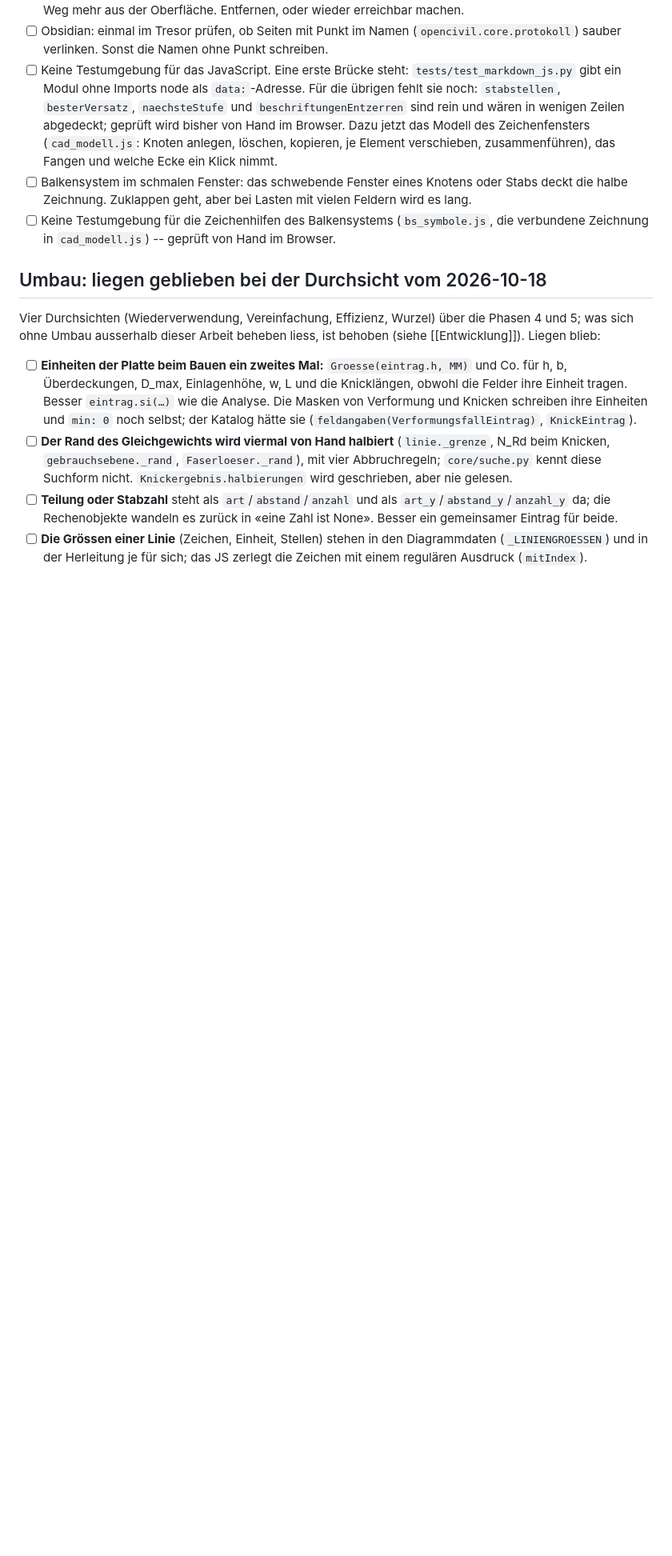
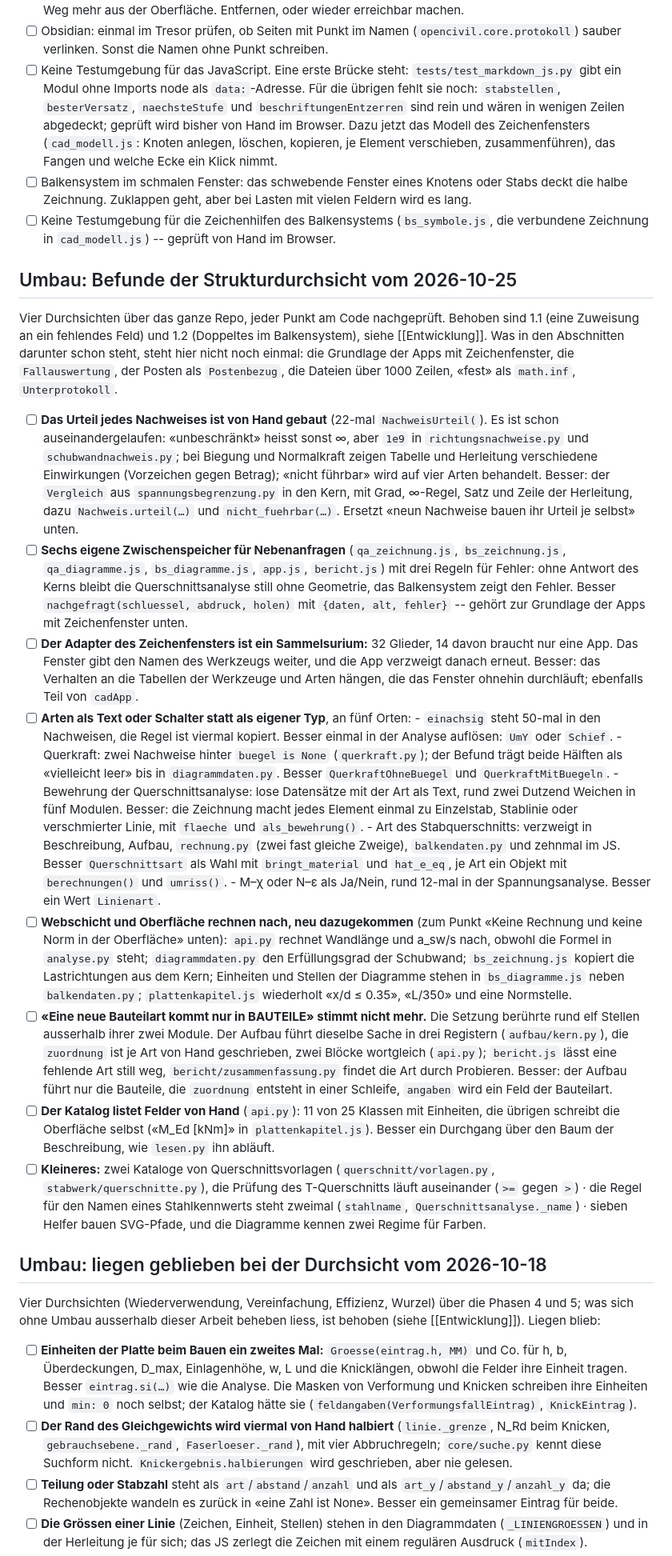
Before and after one commit to graphoflife/OpenCivilToolkitSIA, a Markdown page: notizbuch/Notizen/TODO.md, the part around one of its changes. Shown at 80% size. GitHub-like rendering; blank space fills up the shorter version.

Commit message:
TODO: die Befunde der Strukturdurchsicht vom 2026-10-25
Was die Durchsicht fand und noch nicht im TODO stand, steht jetzt in einem
eigenen Abschnitt: das Urteil der Nachweise, die Zwischenspeicher für
Nebenanfragen, der Adapter des Zeichenfensters, Arten als Text statt als
Typ, was Webschicht und Oberfläche nachrechnen, die Bauteilarten ausserhalb
von BAUTEILE, der Katalog der Felder und Kleineres. Die Zeilenzahlen der
grossen Dateien sind auf dem Stand.

Co-Authored-By: Claude Opus 5.5 <noreply@anthropic.com>

```diff
--- a/notizbuch/Notizen/TODO.md
+++ b/notizbuch/Notizen/TODO.md
@@ -83,6 +83,82 @@ gelernt wurde, steht in [[Entwicklung]].
 - [ ] Keine Testumgebung für die Zeichenhilfen des Balkensystems
       (`bs_symbole.js`, die verbundene Zeichnung in `cad_modell.js`) --
       geprüft von Hand im Browser.
+
+## Umbau: Befunde der Strukturdurchsicht vom 2026-10-25
+
+Vier Durchsichten über das ganze Repo, jeder Punkt am Code nachgeprüft.
+Behoben sind 1.1 (eine Zuweisung an ein fehlendes Feld) und 1.2 (Doppeltes
+im Balkensystem), siehe [[Entwicklung]]. Was in den Abschnitten darunter
+schon steht, steht hier nicht noch einmal: die Grundlage der Apps mit
+Zeichenfenster, die `Fallauswertung`, der Posten als `Postenbezug`, die
+Dateien über 1000 Zeilen, «fest» als `math.inf`, `Unterprotokoll`.
+
+- [ ] **Das Urteil jedes Nachweises ist von Hand gebaut** (22-mal
+      `NachweisUrteil(`). Es ist schon auseinandergelaufen: «unbeschränkt»
+      heisst sonst ∞, aber `1e9` in `richtungsnachweise.py` und
+      `schubwandnachweis.py`; bei Biegung und Normalkraft zeigen Tabelle und
+      Herleitung verschiedene Einwirkungen (Vorzeichen gegen Betrag); «nicht
+      führbar» wird auf vier Arten behandelt. Besser: der `Vergleich` aus
+      `spannungsbegrenzung.py` in den Kern, mit Grad, ∞-Regel, Satz und
+      Zeile der Herleitung, dazu `Nachweis.urteil(…)` und
+      `nicht_fuehrbar(…)`. Ersetzt «neun Nachweise bauen ihr Urteil je
+      selbst» unten.
+- [ ] **Sechs eigene Zwischenspeicher für Nebenanfragen** (`qa_zeichnung.js`,
+      `bs_zeichnung.js`, `qa_diagramme.js`, `bs_diagramme.js`, `app.js`,
+      `bericht.js`) mit drei Regeln für Fehler: ohne Antwort des Kerns
+      bleibt die Querschnittsanalyse still ohne Geometrie, das
+      Balkensystem zeigt den Fehler. Besser `nachgefragt(schluessel,
+      abdruck, holen)` mit `{daten, alt, fehler}` -- gehört zur Grundlage
+      der Apps mit Zeichenfenster unten.
+- [ ] **Der Adapter des Zeichenfensters ist ein Sammelsurium:** 32 Glieder,
+      14 davon braucht nur eine App. Das Fenster gibt den Namen des
+      Werkzeugs weiter, und die App verzweigt danach erneut. Besser: das
+      Verhalten an die Tabellen der Werkzeuge und Arten hängen, die das
+      Fenster ohnehin durchläuft; ebenfalls Teil von `cadApp`.
+- [ ] **Arten als Text oder Schalter statt als eigener Typ**, an fünf Orten:
+      - `einachsig` steht 50-mal in den Nachweisen, die Regel ist viermal
+        kopiert. Besser einmal in der Analyse auflösen: `UmY` oder `Schief`.
+      - Querkraft: zwei Nachweise hinter `buegel is None` (`querkraft.py`);
+        der Befund trägt beide Hälften als «vielleicht leer» bis in
+        `diagrammdaten.py`. Besser `QuerkraftOhneBuegel` und
+        `QuerkraftMitBuegeln`.
+      - Bewehrung der Querschnittsanalyse: lose Datensätze mit der Art als
+        Text, rund zwei Dutzend Weichen in fünf Modulen. Besser: die
+        Zeichnung macht jedes Element einmal zu Einzelstab, Stablinie oder
+        verschmierter Linie, mit `flaeche` und `als_bewehrung()`.
+      - Art des Stabquerschnitts: verzweigt in Beschreibung, Aufbau,
+        `rechnung.py` (zwei fast gleiche Zweige), `balkendaten.py` und
+        zehnmal im JS. Besser `Querschnittsart` als Wahl mit
+        `bringt_material` und `hat_e_eq`, je Art ein Objekt mit
+        `berechnungen()` und `umriss()`.
+      - M–χ oder N–ε als Ja/Nein, rund 12-mal in der Spannungsanalyse.
+        Besser ein Wert `Linienart`.
+- [ ] **Webschicht und Oberfläche rechnen nach, neu dazugekommen** (zum
+      Punkt «Keine Rechnung und keine Norm in der Oberfläche» unten):
+      `api.py` rechnet Wandlänge und a_sw/s nach, obwohl die Formel in
+      `analyse.py` steht; `diagrammdaten.py` den Erfüllungsgrad der
+      Schubwand; `bs_zeichnung.js` kopiert die Lastrichtungen aus dem Kern;
+      Einheiten und Stellen der Diagramme stehen in `bs_diagramme.js` neben
+      `balkendaten.py`; `plattenkapitel.js` wiederholt «x/d ≤ 0.35», «L/350»
+      und eine Normstelle.
+- [ ] **«Eine neue Bauteilart kommt nur in BAUTEILE» stimmt nicht mehr.** Die
+      Setzung berührte rund elf Stellen ausserhalb ihrer zwei Module. Der
+      Aufbau führt dieselbe Sache in drei Registern (`aufbau/kern.py`), die
+      `zuordnung` ist je Art von Hand geschrieben, zwei Blöcke wortgleich
+      (`api.py`); `bericht.js` lässt eine fehlende Art still weg,
+      `bericht/zusammenfassung.py` findet die Art durch Probieren. Besser:
+      der Aufbau führt nur die Bauteile, die `zuordnung` entsteht in einer
+      Schleife, `angaben` wird ein Feld der Bauteilart.
+- [ ] **Der Katalog listet Felder von Hand** (`api.py`): 11 von 25 Klassen mit
+      Einheiten, die übrigen schreibt die Oberfläche selbst («M_Ed [kNm]»
+      in `plattenkapitel.js`). Besser ein Durchgang über den Baum der
+      Beschreibung, wie `lesen.py` ihn abläuft.
+- [ ] **Kleineres:** zwei Kataloge von Querschnittsvorlagen
+      (`querschnitt/vorlagen.py`, `stabwerk/querschnitte.py`), die Prüfung
+      des T-Querschnitts läuft auseinander (`>=` gegen `>`) · die Regel für
+      den Namen eines Stahlkennwerts steht zweimal (`stahlname`,
+      `Querschnittsanalyse._name`) · sieben Helfer bauen SVG-Pfade, und die
+      Diagramme kennen zwei Regime für Farben.
 
 ## Umbau: liegen geblieben bei der Durchsicht vom 2026-10-18
 
```
Also changed, not shown: other parts of notizbuch/Notizen/TODO.md (+4 -2 lines).
